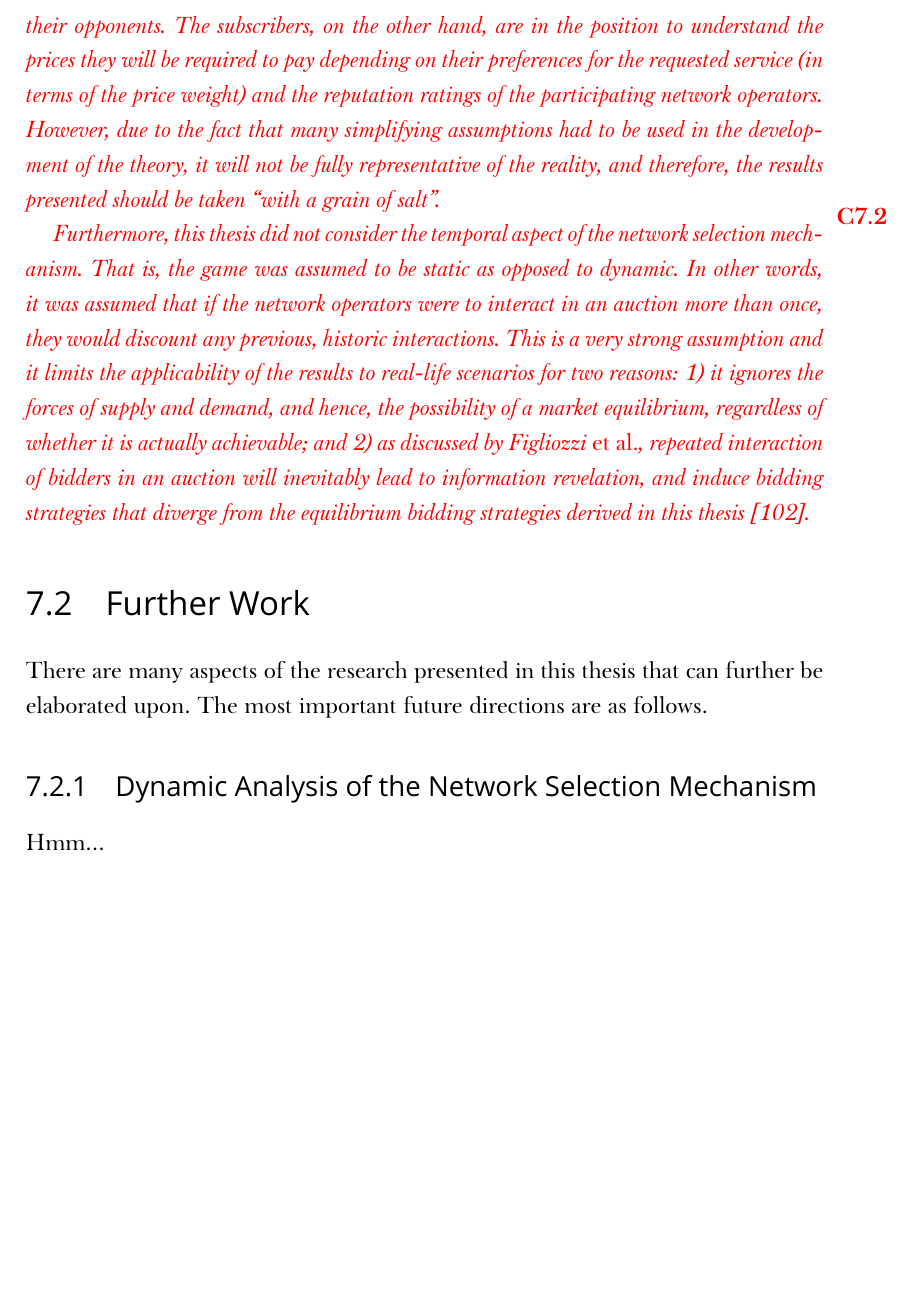
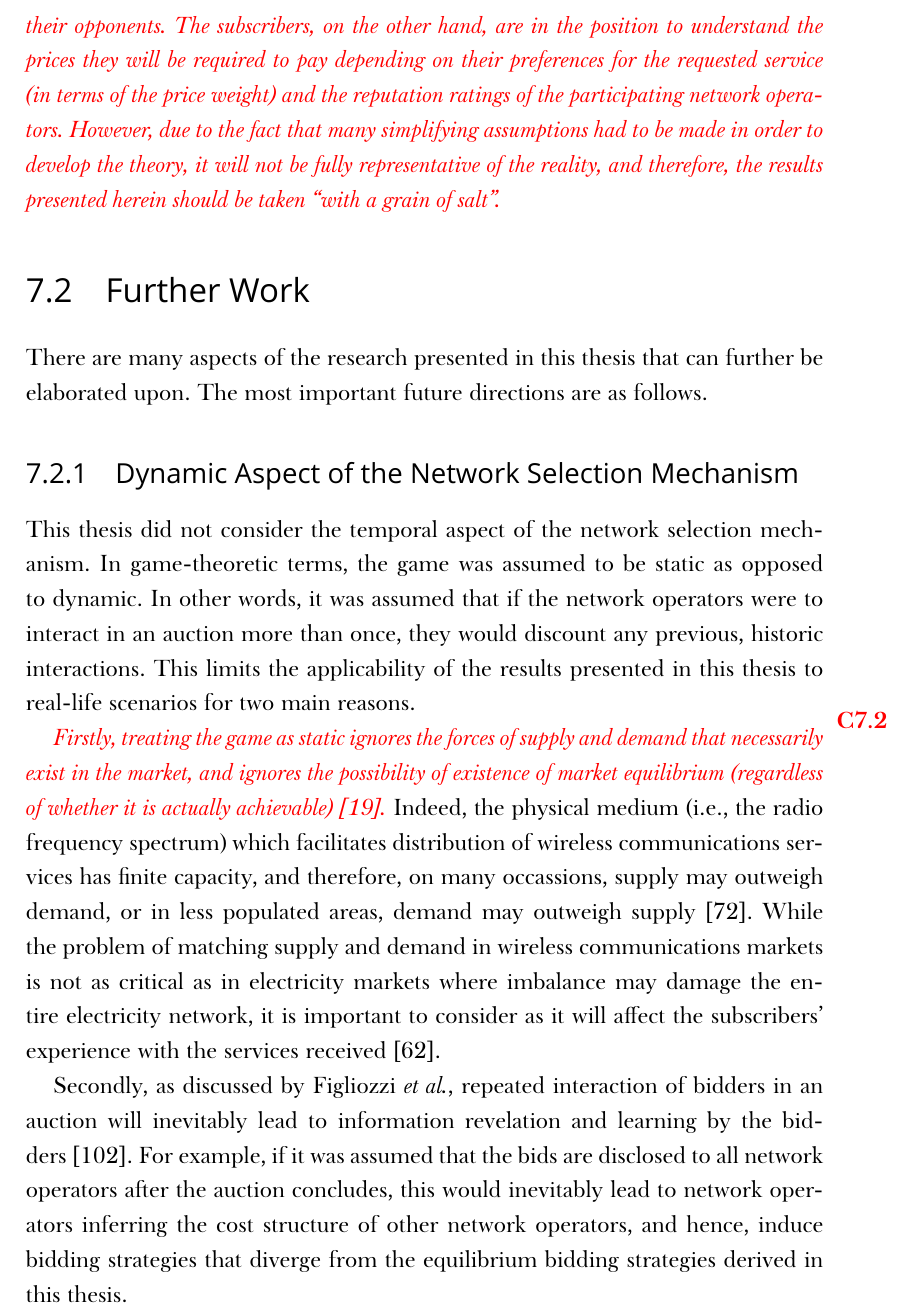
Before and after one commit to kubkon/Thesis, a LaTeX thesis (Thesis.tex, which reads Conclusions/Conclusions.tex): part of page 136 of 163, cut so that both start at the same text, the shorter picture padded with empty space. Compiled offline with XeLaTeX; a missing font is replaced by an installed copy or a similar font.

Commit message:
Add section on dynamics of network selection.

```diff
--- a/Conclusions/Conclusions.tex
+++ b/Conclusions/Conclusions.tex
@@ -22,18 +22,20 @@ Finally, three numerical methods for numerically approximating the equilibrium b
 
 \annotate{C7.3}{It is a well-known fact that the FSM method and its derivatives, such as the EFSM method, become numerically unstable for large number of bidders~\cite{FibichGavish2011}. While this issue did not impact the results presented in the thesis (due to the fact that only as many as five network operators were considered), it is important to acknowledge the fact that the issue exists. Therefore, in order to address the problem of numerical instability, Chapter~\ref{cha:approximation} explored whether an auction format represented by the network selection mechanism employed in the Digital Marketplace can be modelled as an auction with common prior.} In an auction with common prior, the range the costs can vary is the same for each bidder. To this end, the methodology for casting the bidding problem posed by the Digital Marketplace into the auction with common prior was presented, and the methodology for quantifying the accuracy of the approximation was outlined. Finally, the chapter concluded with the presentation of approximation results for four bidding scenarios with two, three, four and five bidders respectively. It was shown that approximating the network selection mechanism employed by the Digital Marketplace with an auction with common prior consitutes a valid alternative, and as such, even though not perfectly accurate (mean relative errors as large as almost 16\% for all bidders), it might be a more desirable option for the network operators due to the wealth of numerical methods available that have been extensively studied by the researchers.
 
-\annotate{C7.1}{To conclude, the work reported in this thesis constitutes the first step towards the development of rigorous economic theory of the operation of the network selection mechanism in the Digital Marketplace. As such, the participating network operators can use the results derived in this thesis to formulate their pricing strategies and understand the bidding behaviour of their opponents. The subscribers, on the other hand, are in the position to understand the prices they will be required to pay depending on their preferences for the requested service (in terms of the price weight) and the reputation ratings of the participating network operators. However, due to the fact that many simplifying assumptions had to be used in the development of the theory, it will not be fully representative of the reality, and therefore, the results presented should be taken ``with a grain of salt''.}
-
-\annotate{C7.2}{Furthermore, this thesis did not consider the temporal aspect of the network selection mechanism. That is, the game was assumed to be static as opposed to dynamic. In other words, it was assumed that if the network operators were to interact in an auction more than once, they would discount any previous, historic interactions. This is a very strong assumption and it limits the applicability of the results to real-life scenarios for two reasons: 1) it ignores the forces of supply and demand, and hence, the possibility of a market equilibrium, regardless of whether it is actually achievable; and 2) as discussed by Figliozzi~\emph{et al.}, repeated interaction of bidders in an auction will inevitably lead to information revelation, and induce bidding strategies that diverge from the equilibrium bidding strategies derived in this thesis~\cite{FigliozziJaillet2008}.}
+\annotate{C7.1}{To conclude, the work reported in this thesis constitutes the first step towards the development of rigorous economic theory of the operation of the network selection mechanism in the Digital Marketplace. As such, the participating network operators can use the results derived in this thesis to formulate their pricing strategies and understand the bidding behaviour of their opponents. The subscribers, on the other hand, are in the position to understand the prices they will be required to pay depending on their preferences for the requested service (in terms of the price weight) and the reputation ratings of the participating network operators. However, due to the fact that many simplifying assumptions had to be made in order to develop the theory, it will not be fully representative of the reality, and therefore, the results presented herein should be taken ``with a grain of salt''.}
 % section conclusions (end)
 
 \section{Further Work} % (fold)
 \label{sec:further_work_conclusions}
 There are many aspects of the research presented in this thesis that can further be elaborated upon. The most important future directions are as follows.
 
-\subsection{Dynamic Analysis of the Network Selection Mechanism}
-\label{sub:dynamic_analysis_of_the_network_selection_mechanism}
-Hmm...
+\subsection{Dynamic Aspect of the Network Selection Mechanism}
+\label{sub:dynamic_aspect_of_the_network_selection_mechanism}
+This thesis did not consider the temporal aspect of the network selection mechanism. In game-theoretic terms, the game was assumed to be static as opposed to dynamic. In other words, it was assumed that if the network operators were to interact in an auction more than once, they would discount any previous, historic interactions. This limits the applicability of the results presented in this thesis to real-life scenarios for two main reasons.
+
+\annotate{C7.2}{Firstly, treating the game as static ignores the forces of supply and demand that necessarily exist in the market, and ignores the possibility of existence of market equilibrium (regardless of whether it is actually achievable)~\cite{MicroTheory}.} Indeed, the physical medium (i.e., the radio frequency spectrum) which facilitates distribution of wireless communications services has finite capacity, and therefore, on many occassions, supply may outweigh demand, or in less populated areas, demand may outweigh supply~\cite{LeCadre2009}. While the problem of matching supply and demand in wireless communications markets is not as critical as in electricity markets where imbalance may damage the entire electricity network, it is important to consider as it will affect the subscribers' experience with the services received~\cite{Lincoln2011}.
+
+Secondly, as discussed by Figliozzi~\emph{et al.}, repeated interaction of bidders in an auction will inevitably lead to information revelation and learning by the bidders~\cite{FigliozziJaillet2008}. For example, if it was assumed that the bids are disclosed to all network operators after the auction concludes, this would inevitably lead to network operators inferring the cost structure of other network operators, and hence, induce bidding strategies that diverge from the equilibrium bidding strategies derived in this thesis.
 
 \subsection{Relaxing Fundamental Assumptions}
 \label{sub:relaxing_fundamental_assumptions_conclusions}
```
Also changed, not shown: corrections.tex (+2 -2 lines).
